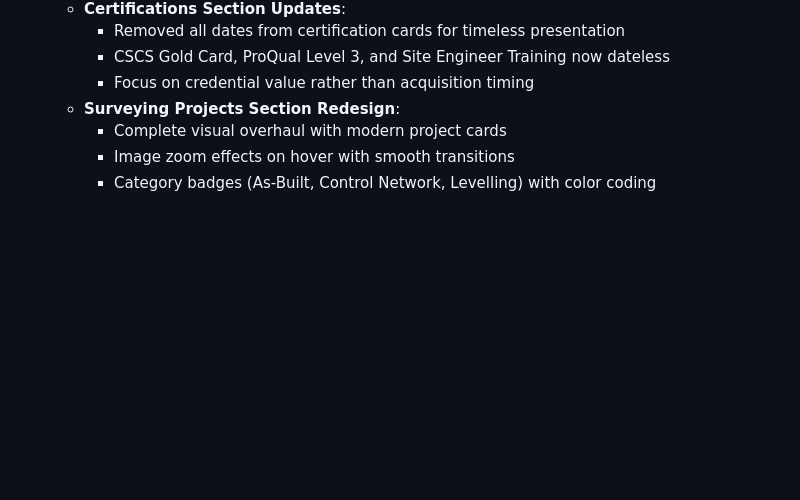
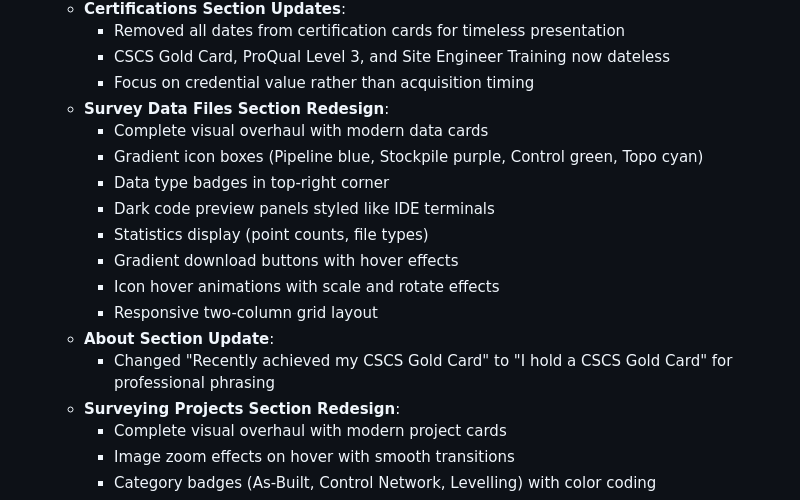
Before and after one commit to Fortunix007/Portfolio, a Markdown page: replit.md, the part around the change. Rendered like a GitHub page; blank space fills up the shorter version.

Commit message:
Update website content and redesign survey data section
Update replit.md to reflect changes in the About section and the redesign of the Survey Data Files section.

Replit-Commit-Author: Agent
Replit-Commit-Session-Id: a15f9928-0a89-4291-9bbe-e51d61c6f10f
Replit-Commit-Checkpoint-Type: full_checkpoint
Replit-Commit-Event-Id: 4be831e1-6e7c-431d-a388-c73c1921e9cd
Replit-Commit-Screenshot-Url: https://storage.googleapis.com/screenshot-production-us-central1/c64f892b-d9d1-46ea-978f-6aebfe28e550/a15f9928-0a89-4291-9bbe-e51d61c6f10f/oWIGWiS

```diff
--- a/replit.md
+++ b/replit.md
@@ -111,6 +111,17 @@ Configured for autoscale deployment using PHP built-in server. The deployment co
     - Removed all dates from certification cards for timeless presentation
     - CSCS Gold Card, ProQual Level 3, and Site Engineer Training now dateless
     - Focus on credential value rather than acquisition timing
+  - **Survey Data Files Section Redesign**:
+    - Complete visual overhaul with modern data cards
+    - Gradient icon boxes (Pipeline blue, Stockpile purple, Control green, Topo cyan)
+    - Data type badges in top-right corner
+    - Dark code preview panels styled like IDE terminals
+    - Statistics display (point counts, file types)
+    - Gradient download buttons with hover effects
+    - Icon hover animations with scale and rotate effects
+    - Responsive two-column grid layout
+  - **About Section Update**:
+    - Changed "Recently achieved my CSCS Gold Card" to "I hold a CSCS Gold Card" for professional phrasing
   - **Surveying Projects Section Redesign**:
     - Complete visual overhaul with modern project cards
     - Image zoom effects on hover with smooth transitions
```
